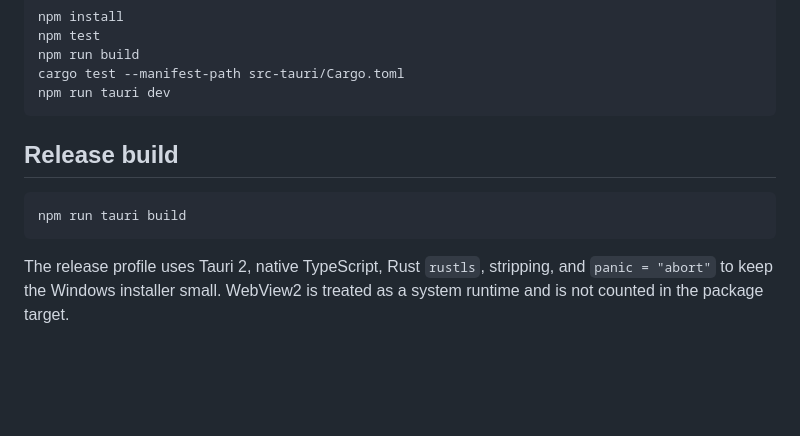
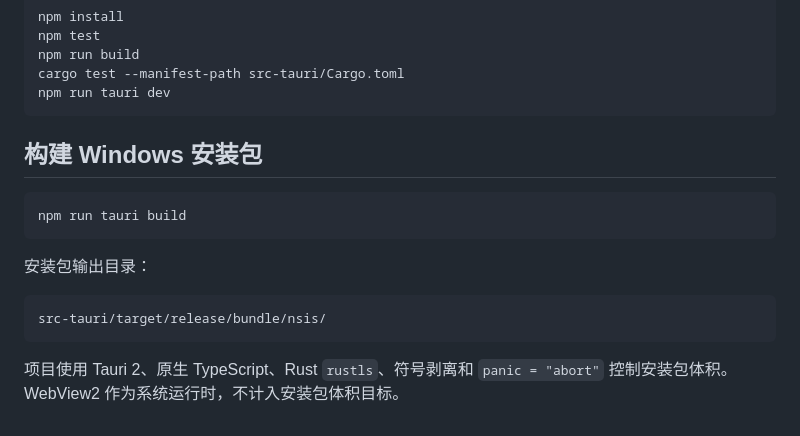
Before and after one commit to din4e/LLMUsage, a Markdown page: README.md, the part around one of its changes. Drawn GitHub-style; blank space fills up the shorter version.

Commit message:
docs: translate README to Chinese

````diff
--- a/README.md
+++ b/README.md
@@ -40,10 +55,16 @@ cargo test --manifest-path src-tauri/Cargo.toml
 npm run tauri dev
 ```
 
-## Release build
+## 构建 Windows 安装包
 
 ```powershell
 npm run tauri build
 ```
 
-The release profile uses Tauri 2, native TypeScript, Rust `rustls`, stripping, and `panic = "abort"` to keep the Windows installer small. WebView2 is treated as a system runtime and is not counted in the package target.
+安装包输出目录：
+
+```text
+src-tauri/target/release/bundle/nsis/
+```
+
+项目使用 Tauri 2、原生 TypeScript、Rust `rustls`、符号剥离和 `panic = "abort"` 控制安装包体积。WebView2 作为系统运行时，不计入安装包体积目标。
````
Also changed, not shown: other parts of README.md (+38 -23 lines).
